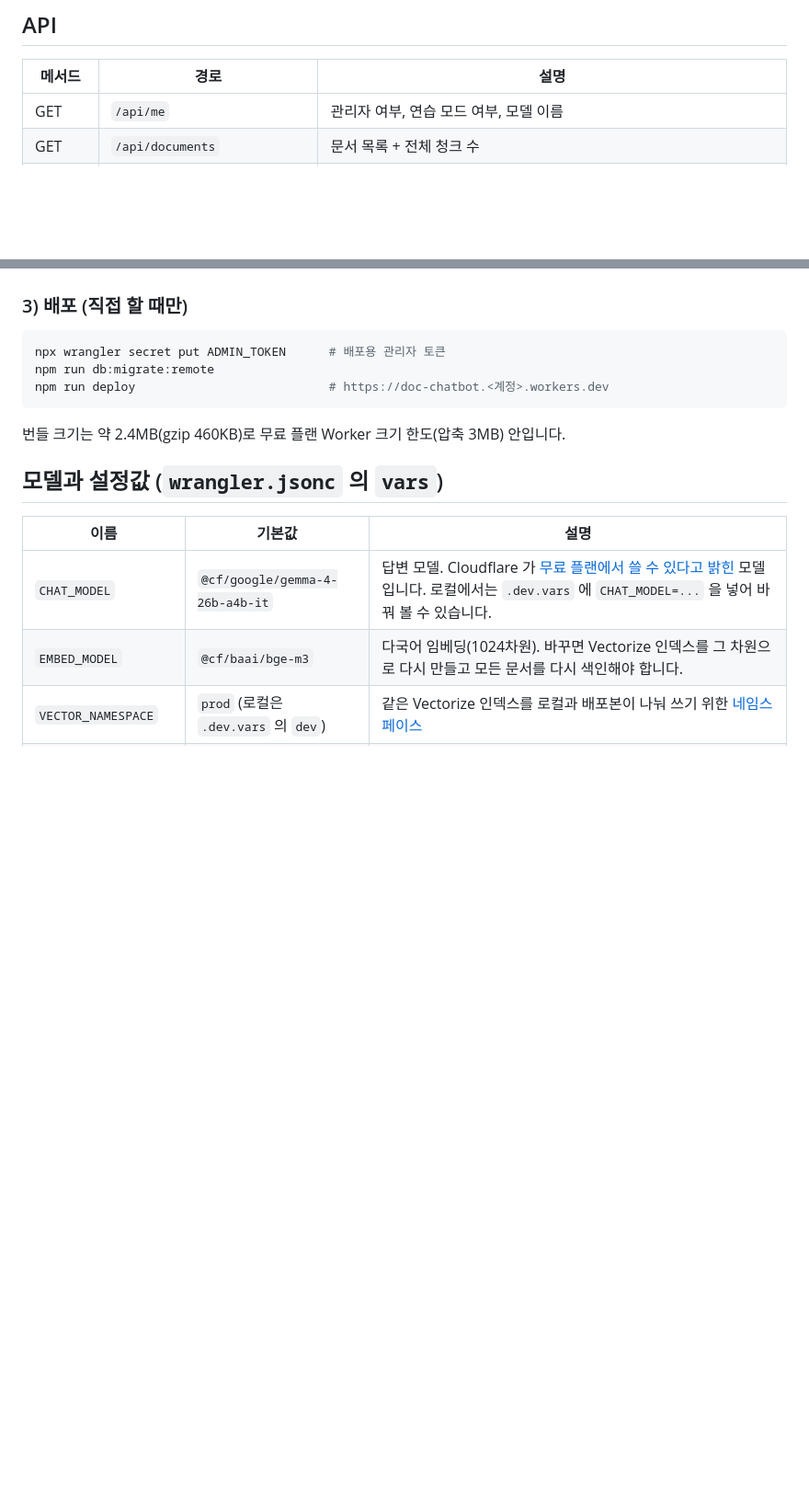
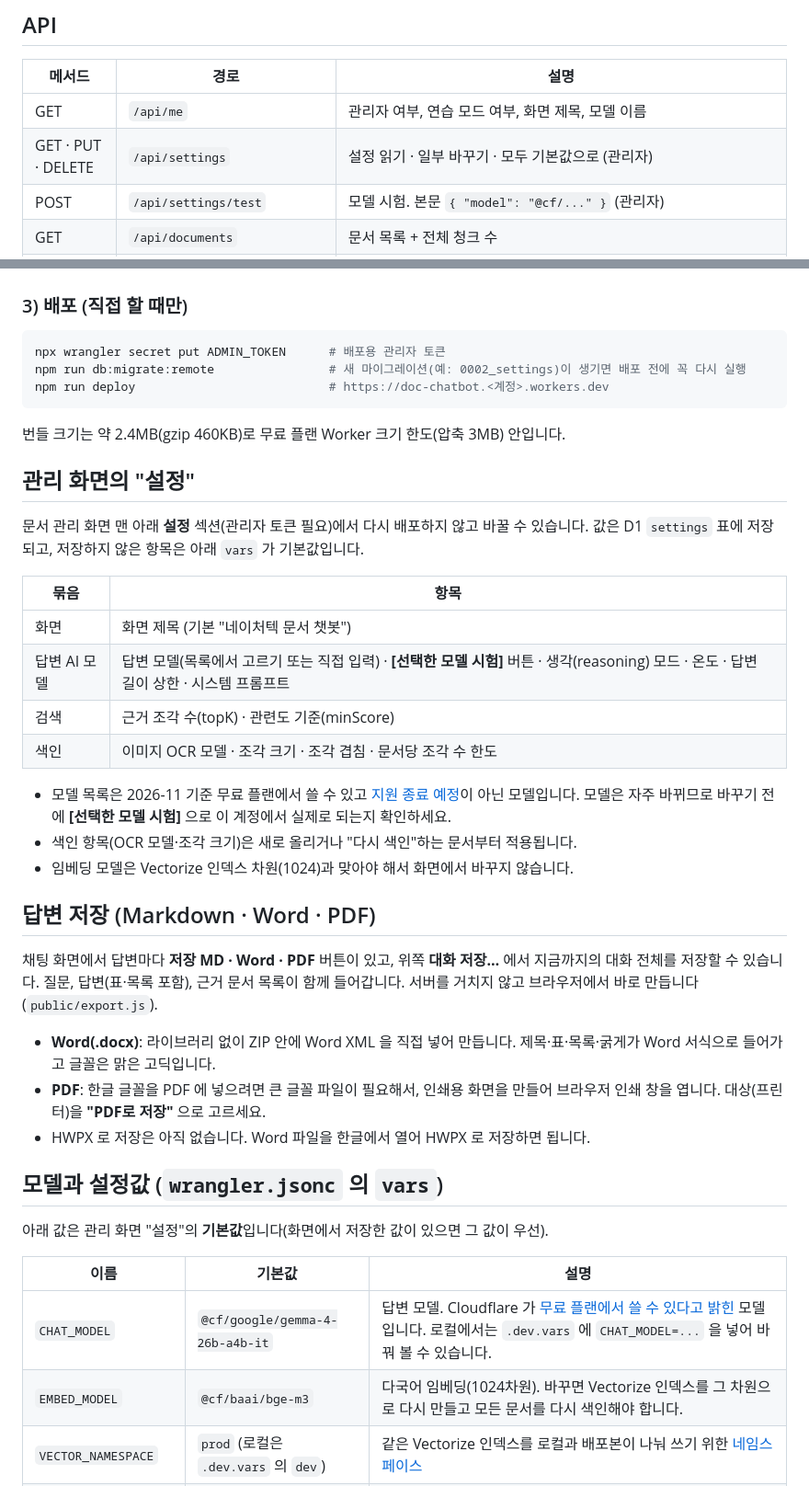
Before and after one commit to csnam-nature/CloudFlareStudy, a Markdown page: 03-ai-doc-chatbot/README.md, 2 parts joined by grey strips. Shown at 92% size. GitHub-like rendering; blank space fills up the shorter version.

````diff
--- a/03-ai-doc-chatbot/README.md
+++ b/03-ai-doc-chatbot/README.md
@@ -64,7 +68,9 @@
 
 | 메서드 | 경로 | 설명 |
 | --- | --- | --- |
-| GET | `/api/me` | 관리자 여부, 연습 모드 여부, 모델 이름 |
+| GET | `/api/me` | 관리자 여부, 연습 모드 여부, 화면 제목, 모델 이름 |
+| GET · PUT · DELETE | `/api/settings` | 설정 읽기 · 일부 바꾸기 · 모두 기본값으로 (관리자) |
+| POST | `/api/settings/test` | 모델 시험. 본문 `{ "model": "@cf/..." }` (관리자) |
 | GET | `/api/documents` | 문서 목록 + 전체 청크 수 |
 | POST | `/api/documents` | 업로드 (multipart `file`, 선택 `name`). PDF·DOCX·HWPX·XLSX·XLSM·XLS·CSV·TXT·MD 10MB, JPG·PNG·WebP 4MB 까지 (관리자) |
 | GET | `/api/documents/:id/file` | 원본 열기, `?download=1` 이면 내려받기 |
@@ -129,13 +135,38 @@ npm run dev                              # AI·Vectorize 는 원격(실제 계
 
 ```powershell
 npx wrangler secret put ADMIN_TOKEN      # 배포용 관리자 토큰
-npm run db:migrate:remote
+npm run db:migrate:remote                # 새 마이그레이션(예: 0002_settings)이 생기면 배포 전에 꼭 다시 실행
 npm run deploy                           # https://doc-chatbot.<계정>.workers.dev
 ```
 
 번들 크기는 약 2.4MB(gzip 460KB)로 무료 플랜 Worker 크기 한도(압축 3MB) 안입니다.
 
+## 관리 화면의 "설정"
+
+문서 관리 화면 맨 아래 **설정** 섹션(관리자 토큰 필요)에서 다시 배포하지 않고 바꿀 수 있습니다. 값은 D1 `settings` 표에 저장되고, 저장하지 않은 항목은 아래 `vars` 가 기본값입니다.
+
+| 묶음 | 항목 |
+| --- | --- |
+| 화면 | 화면 제목 (기본 "네이처텍 문서 챗봇") |
+| 답변 AI 모델 | 답변 모델(목록에서 고르기 또는 직접 입력) · **[선택한 모델 시험]** 버튼 · 생각(reasoning) 모드 · 온도 · 답변 길이 상한 · 시스템 프롬프트 |
+| 검색 | 근거 조각 수(topK) · 관련도 기준(minScore) |
+| 색인 | 이미지 OCR 모델 · 조각 크기 · 조각 겹침 · 문서당 조각 수 한도 |
+
+- 모델 목록은 2026-11 기준 무료 플랜에서 쓸 수 있고 [지원 종료 예정](https://developers.cloudflare.com/changelog/post/2026-11-05-planned-model-deprecations/)이 아닌 모델입니다. 모델은 자주 바뀌므로 바꾸기 전에 **[선택한 모델 시험]** 으로 이 계정에서 실제로 되는지 확인하세요.
+- 색인 항목(OCR 모델·조각 크기)은 새로 올리거나 "다시 색인"하는 문서부터 적용됩니다.
+- 임베딩 모델은 Vectorize 인덱스 차원(1024)과 맞아야 해서 화면에서 바꾸지 않습니다.
+
+## 답변 저장 (Markdown · Word · PDF)
+
+채팅 화면에서 답변마다 **저장 MD · Word · PDF** 버튼이 있고, 위쪽 **대화 저장…** 에서 지금까지의 대화 전체를 저장할 수 있습니다. 질문, 답변(표·목록 포함), 근거 문서 목록이 함께 들어갑니다. 서버를 거치지 않고 브라우저에서 바로 만듭니다(`public/export.js`).
+
+- **Word(.docx)**: 라이브러리 없이 ZIP 안에 Word XML 을 직접 넣어 만듭니다. 제목·표·목록·굵게가 Word 서식으로 들어가고 글꼴은 맑은 고딕입니다.
+- **PDF**: 한글 글꼴을 PDF 에 넣으려면 큰 글꼴 파일이 필요해서, 인쇄용 화면을 만들어 브라우저 인쇄 창을 엽니다. 대상(프린터)을 **"PDF로 저장"** 으로 고르세요.
+- HWPX 로 저장은 아직 없습니다. Word 파일을 한글에서 열어 HWPX 로 저장하면 됩니다.
+
 ## 모델과 설정값 (`wrangler.jsonc` 의 `vars`)
+
+아래 값은 관리 화면 "설정"의 **기본값**입니다(화면에서 저장한 값이 있으면 그 값이 우선).
 
 | 이름 | 기본값 | 설명 |
 | --- | --- | --- |
````
Also changed, not shown: other parts of 03-ai-doc-chatbot/README.md (+11 -7 lines), README.md (+1 -1 lines), 03-ai-doc-chatbot/docs/chat.png, 16 other files.
